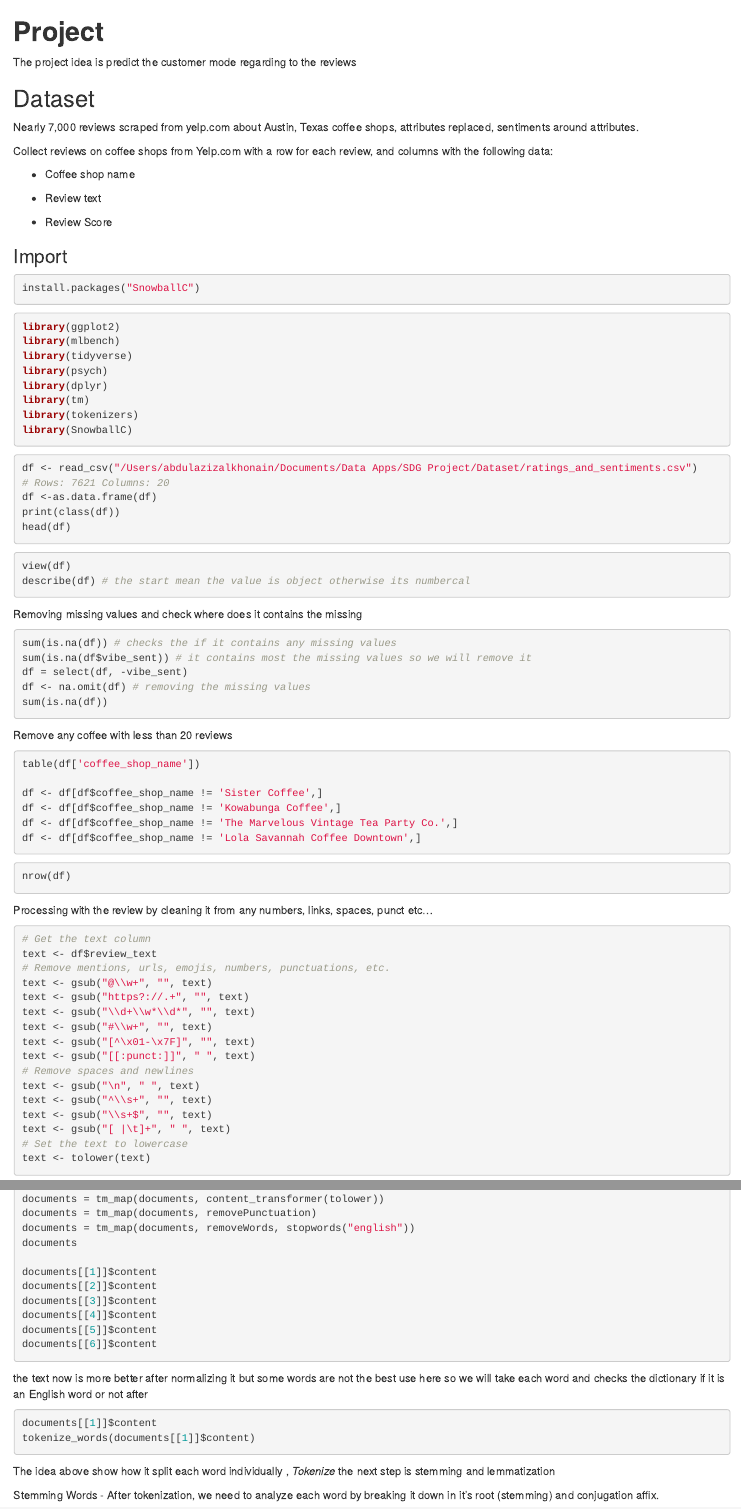
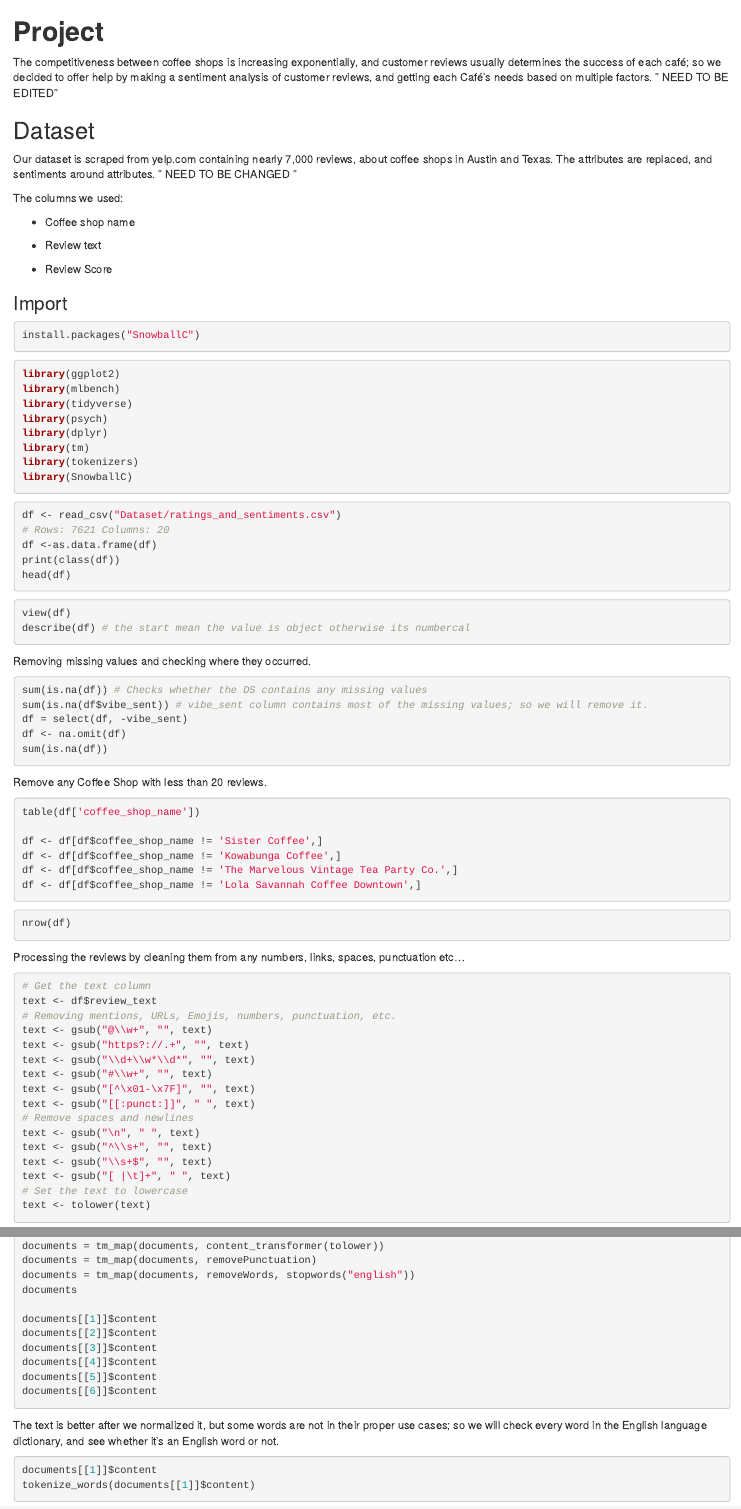
Before and after one commit to alkhonain/Customer-Experience-Analysis, an R Markdown document (Project.Rmd): the page in a window 1100 px wide, from its top, and a second part further down, joined at a grey line. Rendered offline with R 4.5, knitr and Pandoc, with nearby package versions; the code chunks are not run, so their results and figures are left out.

Commit message:
Cleared some comments

````diff
--- a/Project.Rmd
+++ b/Project.Rmd
@@ -1,12 +1,14 @@
 # **Project**
 
-The project idea is predict the customer mode regarding to the reviews
+The competitiveness between coffee shops is increasing exponentially, and customer reviews usually determines the success of each café; so we decided to offer help by making a sentiment analysis of customer reviews, and getting each Café's needs based on multiple factors.
+" NEED TO BE EDITED"
 
 ## Dataset
 
-Nearly 7,000 reviews scraped from yelp.com about Austin, Texas coffee shops, attributes replaced, sentiments around attributes.
+Our dataset is scraped from yelp.com containing nearly 7,000 reviews, about coffee shops in Austin and Texas. The attributes are replaced, and sentiments around attributes.
+" NEED TO BE CHANGED "
 
-Collect reviews on coffee shops from Yelp.com with a row for each review, and columns with the following data:
+The columns we used:
 
 -   Coffee shop name
 
@@ -32,7 +34,7 @@ library(SnowballC)
 ```
 
 ```{r}
-df <- read_csv("/Users/abdulazizalkhonain/Documents/Data Apps/SDG Project/Dataset/ratings_and_sentiments.csv")
+df <- read_csv("Dataset/ratings_and_sentiments.csv")
 # Rows: 7621 Columns: 20
 df <-as.data.frame(df)
 print(class(df))
@@ -45,17 +47,17 @@ view(df)
 describe(df) # the start mean the value is object otherwise its numbercal
 ```
 
-Removing missing values and check where does it contains the missing
+Removing missing values and checking where they occurred.
 
 ```{r}
-sum(is.na(df)) # checks the if it contains any missing values
-sum(is.na(df$vibe_sent)) # it contains most the missing values so we will remove it
+sum(is.na(df)) # Checks whether the DS contains any missing values
+sum(is.na(df$vibe_sent)) # vibe_sent column contains most of the missing values; so we will remove it.
 df = select(df, -vibe_sent)
-df <- na.omit(df) # removing the missing values
+df <- na.omit(df)
 sum(is.na(df))
 ```
 
-Remove any coffee with less than 20 reviews
+Remove any Coffee Shop with less than 20 reviews.
 
 ```{r}
 table(df['coffee_shop_name'])
@@ -70,12 +72,12 @@ df <- df[df$coffee_shop_name != 'Lola Savannah Coffee Downtown',]
 nrow(df)
 ```
 
-Processing with the review by cleaning it from any numbers, links, spaces, punct etc...
+Processing the reviews by cleaning them from any numbers, links, spaces, punctuation etc...
 
 ```{r}
 # Get the text column
 text <- df$review_text
-# Remove mentions, urls, emojis, numbers, punctuations, etc.
+# Removing mentions, URLs, Emojis, numbers, punctuation, etc.
 text <- gsub("@\\w+", "", text)
 text <- gsub("https?://.+", "", text)
 text <- gsub("\\d+\\w*\\d*", "", text)
@@ -136,16 +138,16 @@
 documents[[6]]$content
 ```
 
-the text now is more better after normalizing it but some words are not the best use here so we will take each word and checks the dictionary if it is an English word or not after
+The text is better after we normalized it, but some words are not in their proper use cases; so we will check every word in the English language dictionary, and see whether it's an English word or not.
 
 ```{r}
 documents[[1]]$content
 tokenize_words(documents[[1]]$content)
 ```
 
-The idea above show how it split each word individually , *Tokenize* the next step is stemming and lemmatization
+The idea above shows how it splits each word individually, *Tokenize* the next step is stemming and lemmatization
 
-Stemming Words - After tokenization, we need to analyze each word by breaking it down in it's root (stemming) and conjugation affix.
+Stemming Words - After tokenization, we need to analyze each word by breaking it down to it's root (stemming) and conjugation affix. " NEED TO BE EDIT LATER "
 
 ```{r}
 values <- documents$content
````
Also changed, not shown: Project.Rmd (4 more changed lines).
